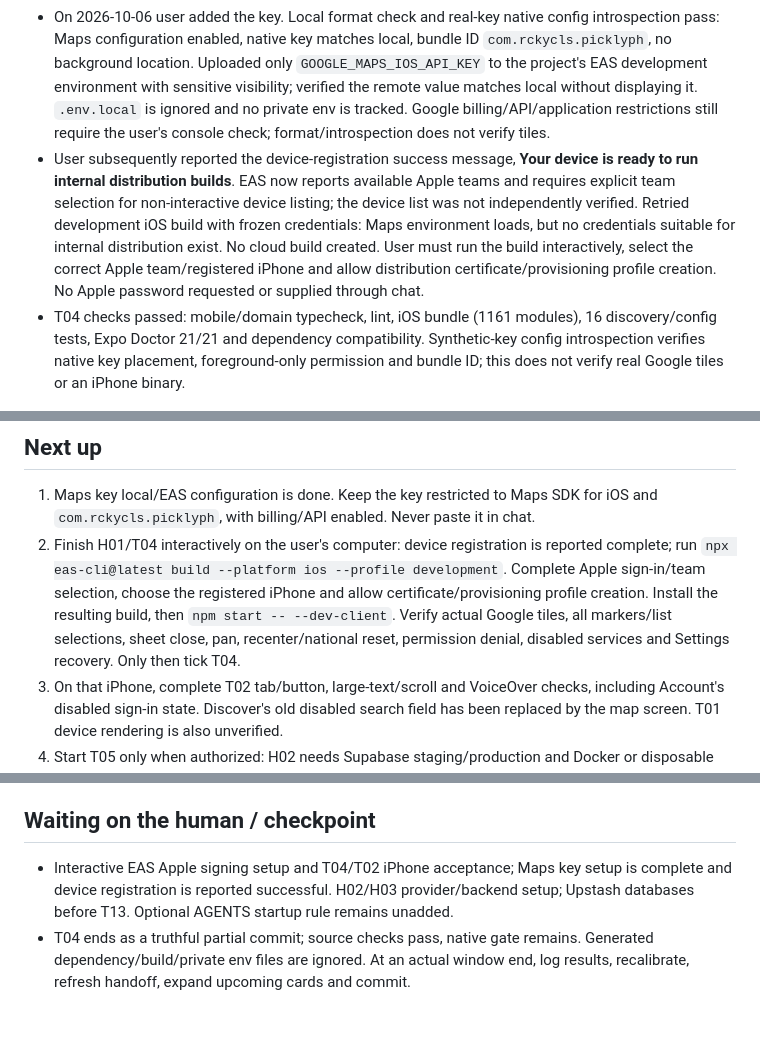
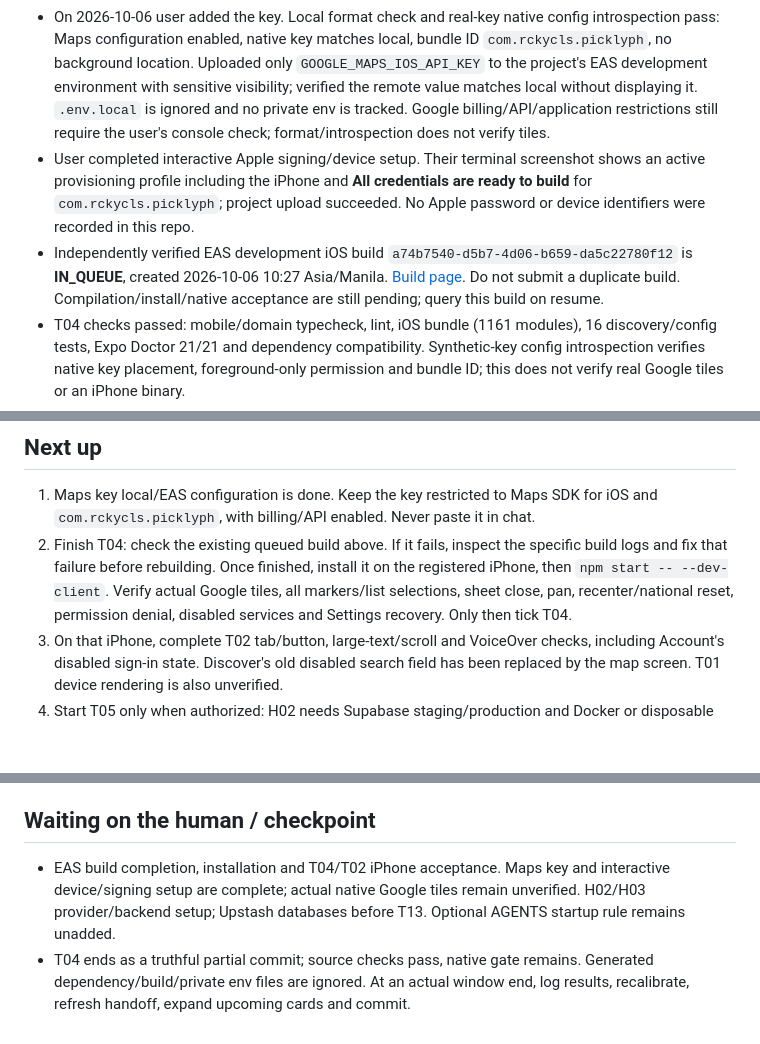
Before and after one commit to rckycls/picklyph, a Markdown page: vibe-plus/HANDOFF.md, 3 parts joined by grey strips. Drawn GitHub-style; blank space fills up the shorter version.

```diff
--- a/vibe-plus/HANDOFF.md
+++ b/vibe-plus/HANDOFF.md
@@ -10,7 +10,8 @@
 - Native dependencies pinned: react-native-maps 1.27.2, expo-location 57.0.20, expo-dev-client 57.0.19. `app.config.ts` has Maps/location plugins; `eas.json` has a physical-device internal development-client profile using the development environment.
 - EAS created/linked: [@rckycls/picklyph](https://expo.dev/accounts/rckycls/projects/picklyph), UUID `c856cbf6-f323-41b7-9e1a-76ef6f5f2146`, owner `rckycls`. Verified with project:info. User confirmed accounts/device ready and bundle ID `com.rckycls.picklyph`; device registration/provisioning/signing are not verified.
 - On 2026-10-06 user added the key. Local format check and real-key native config introspection pass: Maps configuration enabled, native key matches local, bundle ID `com.rckycls.picklyph`, no background location. Uploaded only `GOOGLE_MAPS_IOS_API_KEY` to the project's EAS development environment with sensitive visibility; verified the remote value matches local without displaying it. `.env.local` is ignored and no private env is tracked. Google billing/API/application restrictions still require the user's console check; format/introspection does not verify tiles.
-- User subsequently reported the device-registration success message, **Your device is ready to run internal distribution builds**. EAS now reports available Apple teams and requires explicit team selection for non-interactive device listing; the device list was not independently verified. Retried development iOS build with frozen credentials: Maps environment loads, but no credentials suitable for internal distribution exist. No cloud build created. User must run the build interactively, select the correct Apple team/registered iPhone and allow distribution certificate/provisioning profile creation. No Apple password requested or supplied through chat.
+- User completed interactive Apple signing/device setup. Their terminal screenshot shows an active provisioning profile including the iPhone and **All credentials are ready to build** for `com.rckycls.picklyph`; project upload succeeded. No Apple password or device identifiers were recorded in this repo.
+- Independently verified EAS development iOS build `a74b7540-d5b7-4d06-b659-da5c22780f12` is **IN_QUEUE**, created 2026-10-06 10:27 Asia/Manila. [Build page](https://expo.dev/accounts/rckycls/projects/picklyph/builds/a74b7540-d5b7-4d06-b659-da5c22780f12). Do not submit a duplicate build. Compilation/install/native acceptance are still pending; query this build on resume.
 - T04 checks passed: mobile/domain typecheck, lint, iOS bundle (1161 modules), 16 discovery/config tests, Expo Doctor 21/21 and dependency compatibility. Synthetic-key config introspection verifies native key placement, foreground-only permission and bundle ID; this does not verify real Google tiles or an iPhone binary.
 - README scripts/file links and env placeholder/ignore checks pass. `.env.example` retains 3 active mobile/build placeholders and commented server references, plus optional build metadata. Native iOS EAS builds reject missing/placeholder Maps keys; ordinary source checks work without credentials.
 - Workspace: root mobile, `packages/domain/`, reserved `apps/*` admin, root npm lockfile, Node >=24.3/npm >=11. Theme preserved: blue #466E9E, green #4EA473, lime #E5FC35, navy #14264D, white #FFFFFF.
@@ -19,7 +20,7 @@
 
 ## Next up
 1. Maps key local/EAS configuration is done. Keep the key restricted to Maps SDK for iOS and `com.rckycls.picklyph`, with billing/API enabled. Never paste it in chat.
-2. Finish H01/T04 interactively on the user's computer: device registration is reported complete; run `npx eas-cli@latest build --platform ios --profile development`. Complete Apple sign-in/team selection, choose the registered iPhone and allow certificate/provisioning profile creation. Install the resulting build, then `npm start -- --dev-client`. Verify actual Google tiles, all markers/list selections, sheet close, pan, recenter/national reset, permission denial, disabled services and Settings recovery. Only then tick T04.
+2. Finish T04: check the existing queued build above. If it fails, inspect the specific build logs and fix that failure before rebuilding. Once finished, install it on the registered iPhone, then `npm start -- --dev-client`. Verify actual Google tiles, all markers/list selections, sheet close, pan, recenter/national reset, permission denial, disabled services and Settings recovery. Only then tick T04.
 3. On that iPhone, complete T02 tab/button, large-text/scroll and VoiceOver checks, including Account's disabled sign-in state. Discover's old disabled search field has been replaced by the map screen. T01 device rendering is also unverified.
 4. Start T05 only when authorized: H02 needs Supabase staging/production and Docker or disposable staging SQL access. T06 needs H03 provider answers; no backend work started during T04.
 - W1: 5/7 accepted points, all code/docs implemented; T02's 2 await acceptance. W2: T04 partial checkpoint earns 2 points, no task accepted yet. No usage-limit/window-end signal; no recalibration.
@@ -35,5 +36,5 @@
 - Restart Metro after route moves if generated routes are stale. Do not cast route paths, disable strict typing, add any shims or use legacy-peer-deps. Capacity estimates are not actual account limits/reset times.
 
 ## Waiting on the human / checkpoint
-- Interactive EAS Apple signing setup and T04/T02 iPhone acceptance; Maps key setup is complete and device registration is reported successful. H02/H03 provider/backend setup; Upstash databases before T13. Optional AGENTS startup rule remains unadded.
+- EAS build completion, installation and T04/T02 iPhone acceptance. Maps key and interactive device/signing setup are complete; actual native Google tiles remain unverified. H02/H03 provider/backend setup; Upstash databases before T13. Optional AGENTS startup rule remains unadded.
 - T04 ends as a truthful partial commit; source checks pass, native gate remains. Generated dependency/build/private env files are ignored. At an actual window end, log results, recalibrate, refresh handoff, expand upcoming cards and commit.
```
Also changed, not shown: vibe-plus/PLAN.md (+1 -0 lines).
